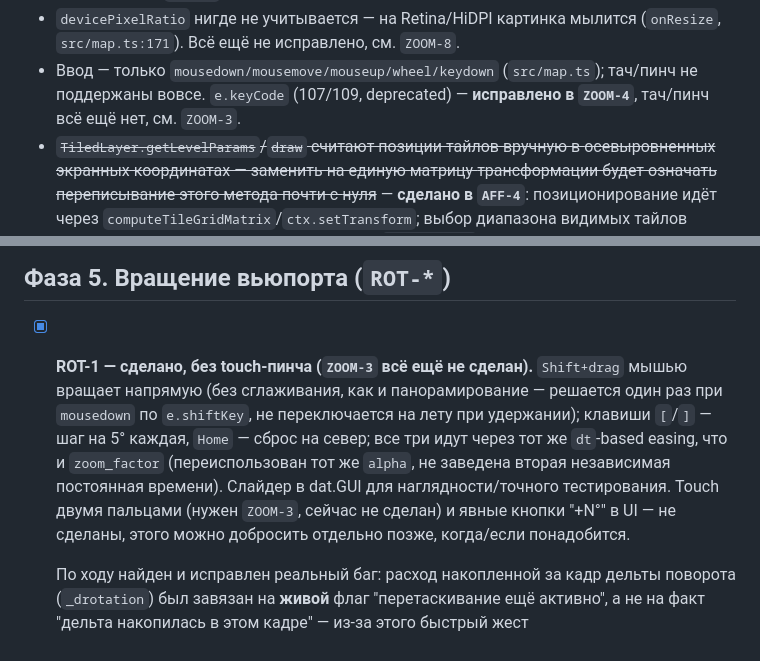
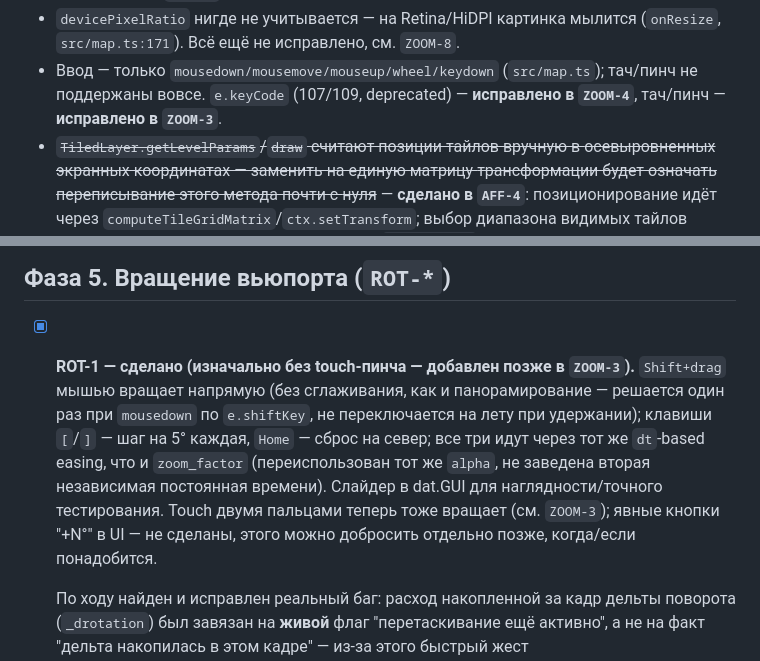
Before and after one commit to trapwalker/flatcraft, a Markdown page: BACKLOG.md, 2 parts joined by grey strips. Drawn GitHub-style.

```diff
--- a/BACKLOG.md
+++ b/BACKLOG.md
@@ -64,7 +64,7 @@
   (`onResize`, `src/map.ts:171`). Всё ещё не исправлено, см. `ZOOM-8`.
 - Ввод — только `mousedown/mousemove/mouseup/wheel/keydown` (`src/map.ts`);
   тач/пинч не поддержаны вовсе. `e.keyCode` (107/109, deprecated) —
-  **исправлено в `ZOOM-4`**, тач/пинч всё ещё нет, см. `ZOOM-3`.
+  **исправлено в `ZOOM-4`**, тач/пинч — **исправлено в `ZOOM-3`**.
 - ~~`TiledLayer.getLevelParams`/`draw` считают позиции тайлов вручную в
   осевыровненных экранных координатах — заменить на единую матрицу
   трансформации будет означать переписывание этого метода почти с
@@ -811,15 +866,15 @@
 
 ## Фаза 5. Вращение вьюпорта (`ROT-*`)
 
-- [x] **ROT-1 — сделано, без touch-пинча (`ZOOM-3` всё ещё не сделан).**
-  `Shift+drag` мышью вращает напрямую (без сглаживания, как и
-  панорамирование — решается один раз при `mousedown` по `e.shiftKey`,
-  не переключается на лету при удержании); клавиши `[`/`]` — шаг на 5°
-  каждая, `Home` — сброс на север; все три идут через тот же
+- [x] **ROT-1 — сделано (изначально без touch-пинча — добавлен позже в
+  `ZOOM-3`).** `Shift+drag` мышью вращает напрямую (без сглаживания, как
+  и панорамирование — решается один раз при `mousedown` по
+  `e.shiftKey`, не переключается на лету при удержании); клавиши `[`/`]`
+  — шаг на 5° каждая, `Home` — сброс на север; все три идут через тот же
   `dt`-based easing, что и `zoom_factor` (переиспользован тот же `alpha`,
   не заведена вторая независимая постоянная времени). Слайдер в dat.GUI
-  для наглядности/точного тестирования. Touch двумя пальцами (нужен
-  `ZOOM-3`, сейчас не сделан) и явные кнопки "+N°" в UI — не сделаны,
+  для наглядности/точного тестирования. Touch двумя пальцами теперь
+  тоже вращает (см. `ZOOM-3`); явные кнопки "+N°" в UI — не сделаны,
   этого можно добросить отдельно позже, когда/если понадобится.
 
   По ходу найден и исправлен реальный баг: расход накопленной за кадр
```
Also changed, not shown: other parts of BACKLOG.md (+61 -6 lines).
